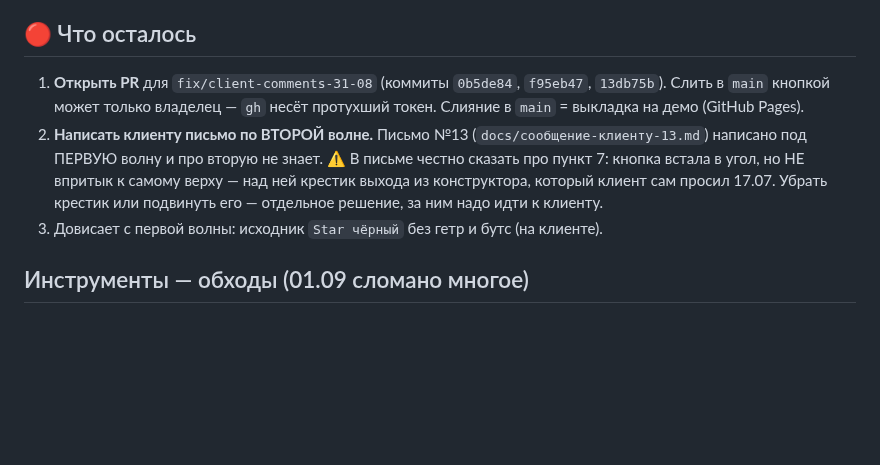
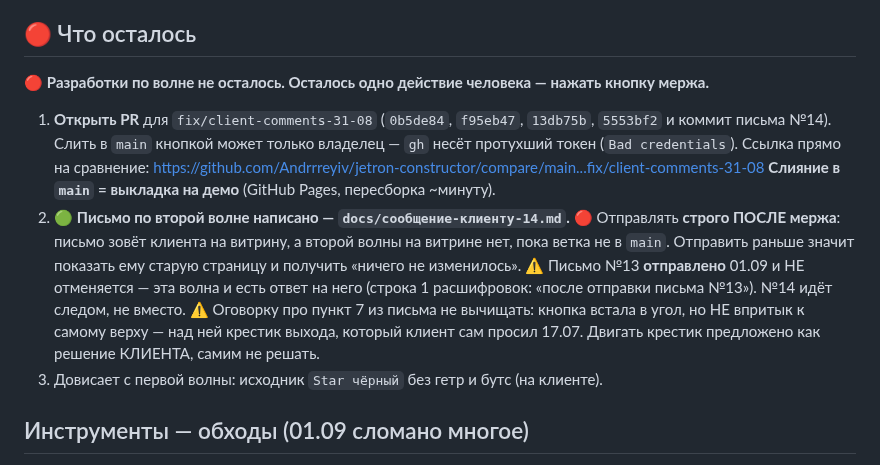
Before and after one commit to Andrrreyiv/jetron-constructor, a Markdown page: docs/ПЕРЕДАЧА-2026-09-01-правки-15-28.md, the part around the change. Drawn GitHub-style; blank space fills up the shorter version.

```diff
--- a/docs/ПЕРЕДАЧА-2026-09-01-правки-15-28.md
+++ b/docs/ПЕРЕДАЧА-2026-09-01-правки-15-28.md
@@ -233,14 +233,22 @@ y = 35 на ЛЮБОЙ узкой ширине (отступы `#app` и `#stage
 
 ## 🔴 Что осталось
 
-1. **Открыть PR** для `fix/client-comments-31-08` (коммиты `0b5de84`, `f95eb47`, `13db75b`).
-   Слить в `main` кнопкой может только владелец — `gh` несёт протухший токен.
-   Слияние в `main` = выкладка на демо (GitHub Pages).
-2. **Написать клиенту письмо по ВТОРОЙ волне.** Письмо №13 (`docs/сообщение-клиенту-13.md`)
-   написано под ПЕРВУЮ волну и про вторую не знает.
-   ⚠️ В письме честно сказать про пункт 7: кнопка встала в угол, но НЕ впритык к самому
-   верху — над ней крестик выхода из конструктора, который клиент сам просил 17.07.
-   Убрать крестик или подвинуть его — отдельное решение, за ним надо идти к клиенту.
+🔴 **Разработки по волне не осталось. Осталось одно действие человека — нажать кнопку мержа.**
+
+1. **Открыть PR** для `fix/client-comments-31-08` (`0b5de84`, `f95eb47`, `13db75b`, `5553bf2`
+   и коммит письма №14). Слить в `main` кнопкой может только владелец — `gh` несёт протухший
+   токен (`Bad credentials`). Ссылка прямо на сравнение:
+   https://github.com/Andrrreyiv/jetron-constructor/compare/main...fix/client-comments-31-08
+   **Слияние в `main` = выкладка на демо** (GitHub Pages, пересборка ~минуту).
+2. 🟢 **Письмо по второй волне написано — `docs/сообщение-клиенту-14.md`.**
+   🔴 Отправлять **строго ПОСЛЕ мержа**: письмо зовёт клиента на витрину, а второй волны
+   на витрине нет, пока ветка не в `main`. Отправить раньше значит показать ему старую
+   страницу и получить «ничего не изменилось».
+   ⚠️ Письмо №13 **отправлено** 01.09 и НЕ отменяется — эта волна и есть ответ на него
+   (строка 1 расшифровок: «после отправки письма №13»). №14 идёт следом, не вместо.
+   ⚠️ Оговорку про пункт 7 из письма не вычищать: кнопка встала в угол, но НЕ впритык
+   к самому верху — над ней крестик выхода, который клиент сам просил 17.07. Двигать
+   крестик предложено как решение КЛИЕНТА, самим не решать.
 3. Довисает с первой волны: исходник `Star чёрный` без гетр и бутс (на клиенте).
 
 ## Инструменты — обходы (01.09 сломано многое)
```
Also changed, not shown: CLAUDE.md (+5 -3 lines), docs/сообщение-клиенту-14.md (added, +46 -0 lines).
